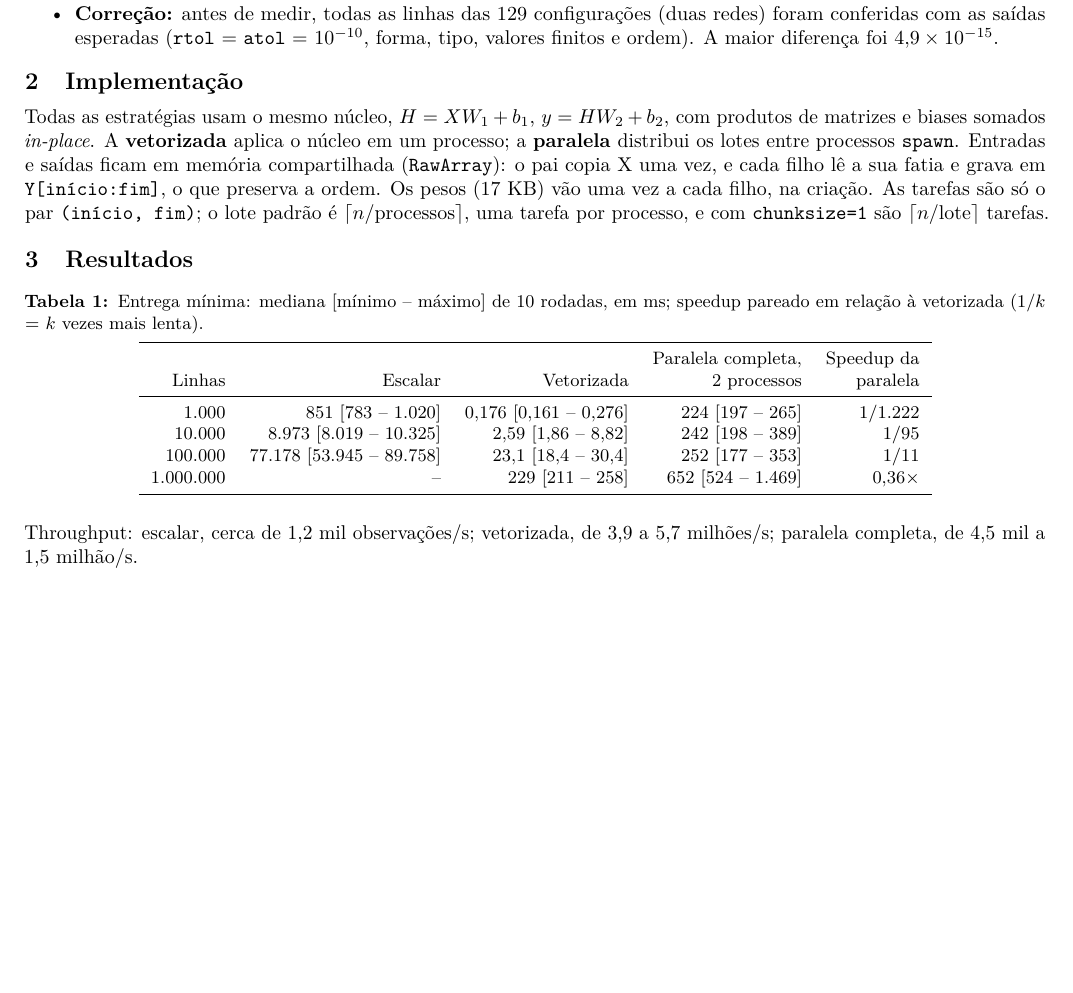
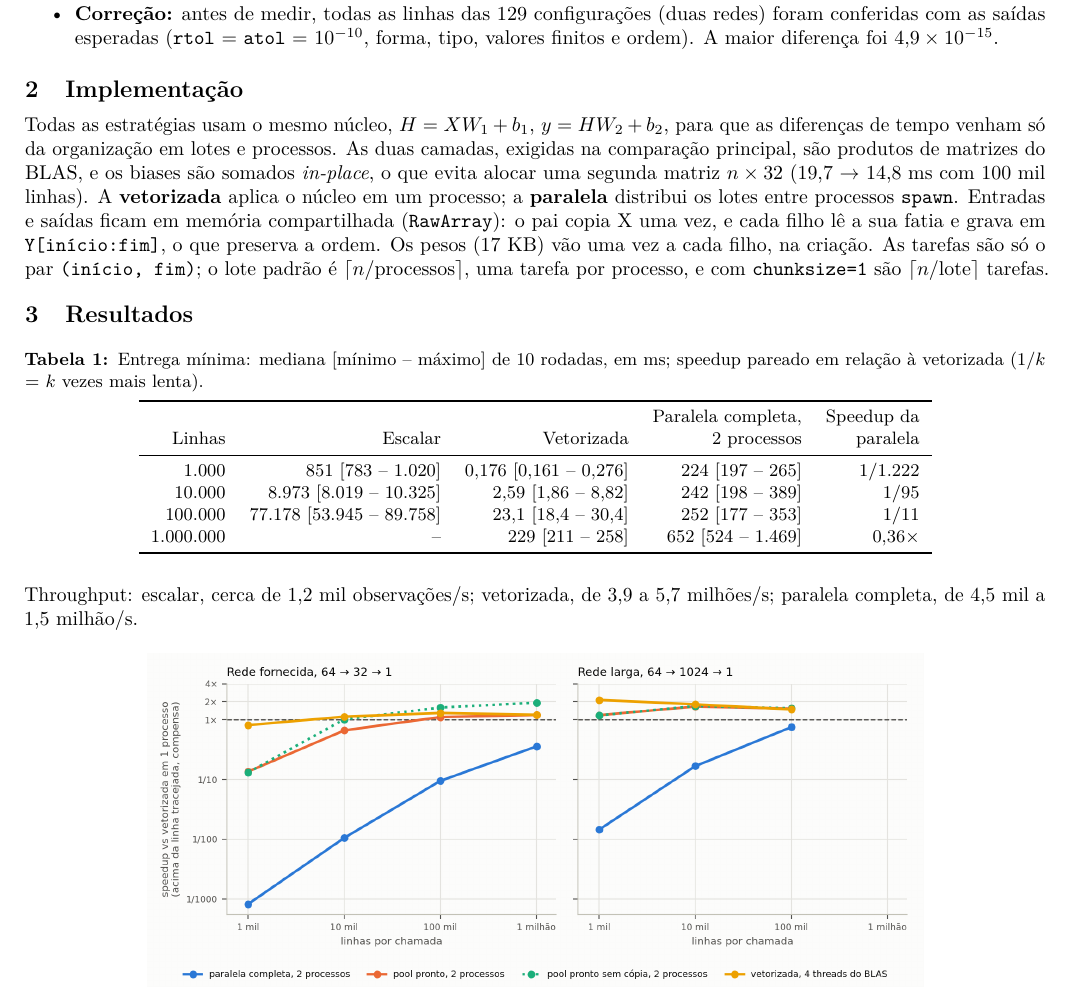
Before and after one commit to rick0110/cloudwalk_challenge_3, a LaTeX document (relatorio/relatorio.tex): part of page 1 of 2, cut so that both start at the same text, the shorter picture padded with empty space. Compiled offline with pdfLaTeX.

Commit message:
Explica no relatório por que o núcleo de cálculo é assim
Um núcleo único para todas as estratégias, as duas camadas exigidas na
comparação principal, produtos de matrizes do BLAS e biases somados
in-place (19,7 → 14,8 ms com 100 mil linhas).

```diff
--- a/relatorio/relatorio.tex
+++ b/relatorio/relatorio.tex
@@ -58,9 +58,12 @@ pouca conta. Com mais neurônios na camada oculta, o pool reutilizado passa a ga
 
 \section{Implementação}
 
-Todas as estratégias usam o mesmo núcleo, $H = XW_1 + b_1$, $y = HW_2 + b_2$, com produtos de
-matrizes e biases somados \emph{in-place}. A \textbf{vetorizada} aplica o núcleo em um
-processo; a \textbf{paralela} distribui os lotes entre processos \texttt{spawn}. Entradas e
+Todas as estratégias usam o mesmo núcleo, $H = XW_1 + b_1$, $y = HW_2 + b_2$, para que as
+diferenças de tempo venham só da organização em lotes e processos. As duas camadas, exigidas
+na comparação principal, são produtos de matrizes do BLAS, e os biases são somados
+\emph{in-place}, o que evita alocar uma segunda matriz $n\times32$ (19,7 $\to$ 14,8~ms com 100
+mil linhas). A \textbf{vetorizada} aplica o núcleo em um processo; a \textbf{paralela}
+distribui os lotes entre processos \texttt{spawn}. Entradas e
 saídas ficam em memória compartilhada (\texttt{RawArray}): o pai copia X uma vez, e cada filho
 lê a sua fatia e grava em \texttt{Y[início:fim]}, o que preserva a ordem. Os pesos (17~KB) vão
 uma vez a cada filho, na criação. As tarefas são só o par \texttt{(início, fim)}; o lote
@@ -90,7 +93,7 @@ paralela completa, de 4,5 mil a 1,5 milhão/s.
 
 \begin{figure}[h]
 \centering
-\includegraphics[width=0.92\linewidth]{speedup_por_linhas.png}
+\includegraphics[width=0.76\linewidth]{speedup_por_linhas.png}
 \caption{Speedup em relação à vetorizada, por número de linhas, na rede fornecida e na rede
 larga (escalas logarítmicas).}
 \end{figure}
```
Also changed, not shown: relatorio/relatorio.pdf.
